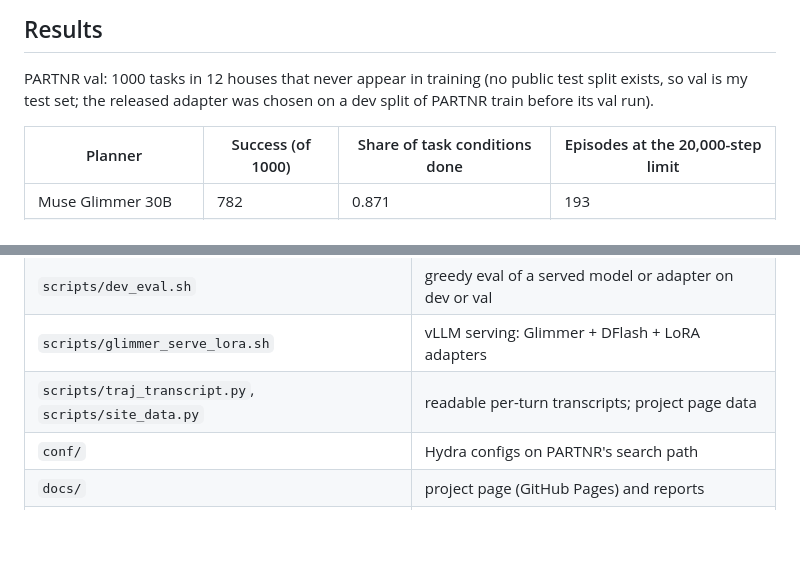
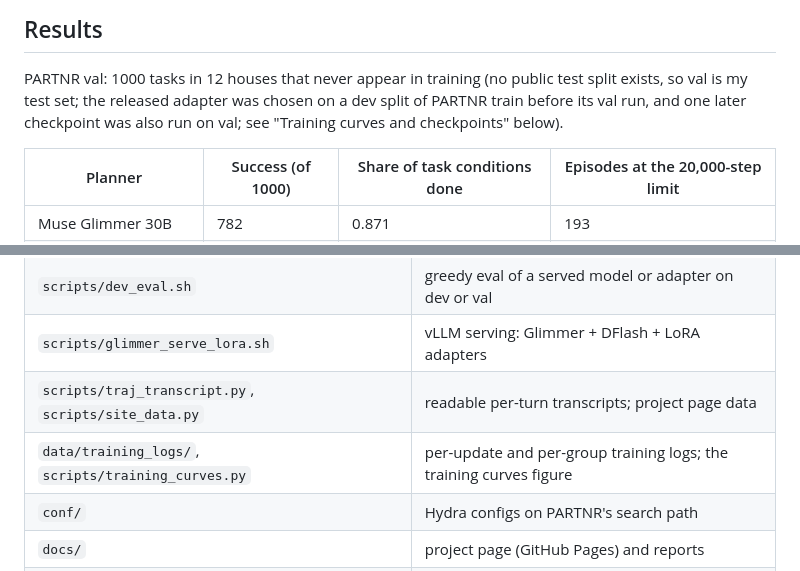
Before and after one commit to georgesung/muse-habitat, a Markdown page: README.md, 2 parts joined by grey strips. Rendered like a GitHub page; blank space fills up the shorter version.

```diff
--- a/README.md
+++ b/README.md
@@ -11,7 +11,8 @@ demonstrations or labels, only "did the task get done".
 ## Results
 
 PARTNR val: 1000 tasks in 12 houses that never appear in training (no public test split exists, so val is my test
-set; the released adapter was chosen on a dev split of PARTNR train before its val run).
+set; the released adapter was chosen on a dev split of PARTNR train before its val run, and one later checkpoint
+was also run on val; see "Training curves and checkpoints" below).
 
 | Planner | Success (of 1000) | Share of task conditions done | Episodes at the 20,000-step limit |
 |---|---|---|---|
@@ -89,6 +90,7 @@ job is the high-level plan: what to look for, where things go, who does what.
 | `scripts/dev_eval.sh` | greedy eval of a served model or adapter on dev or val |
 | `scripts/glimmer_serve_lora.sh` | vLLM serving: Glimmer + DFlash + LoRA adapters |
 | `scripts/traj_transcript.py`, `scripts/site_data.py` | readable per-turn transcripts; project page data |
+| `data/training_logs/`, `scripts/training_curves.py` | per-update and per-group training logs; the training curves figure |
 | `conf/` | Hydra configs on PARTNR's search path |
 | `docs/` | project page (GitHub Pages) and reports |
 | `tests/` | packing and GRPO tests |
```
Also changed, not shown: other parts of README.md (+45 -8 lines), data/training_logs/README.md (added, +25 -0 lines), docs/assets/training_curves.png (added), 11 other files.
